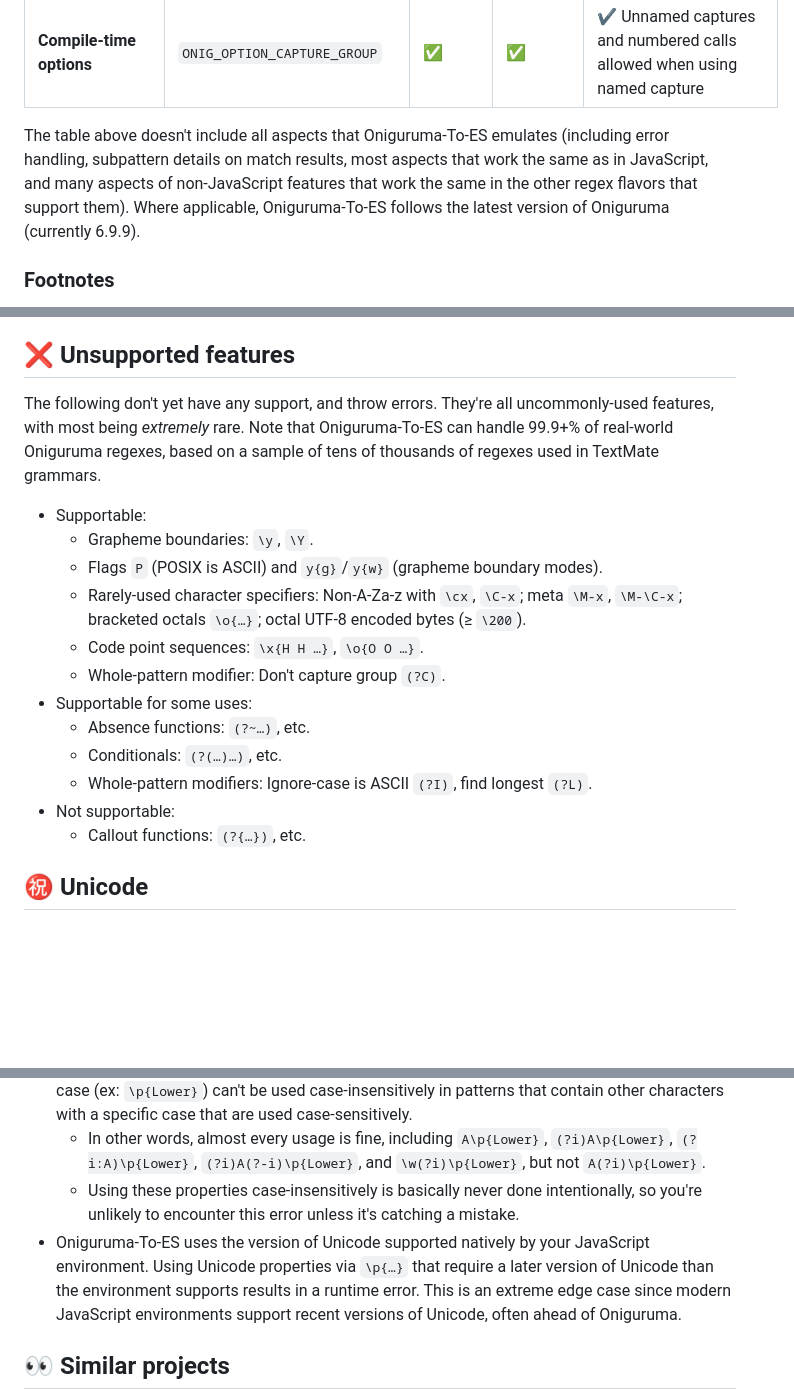
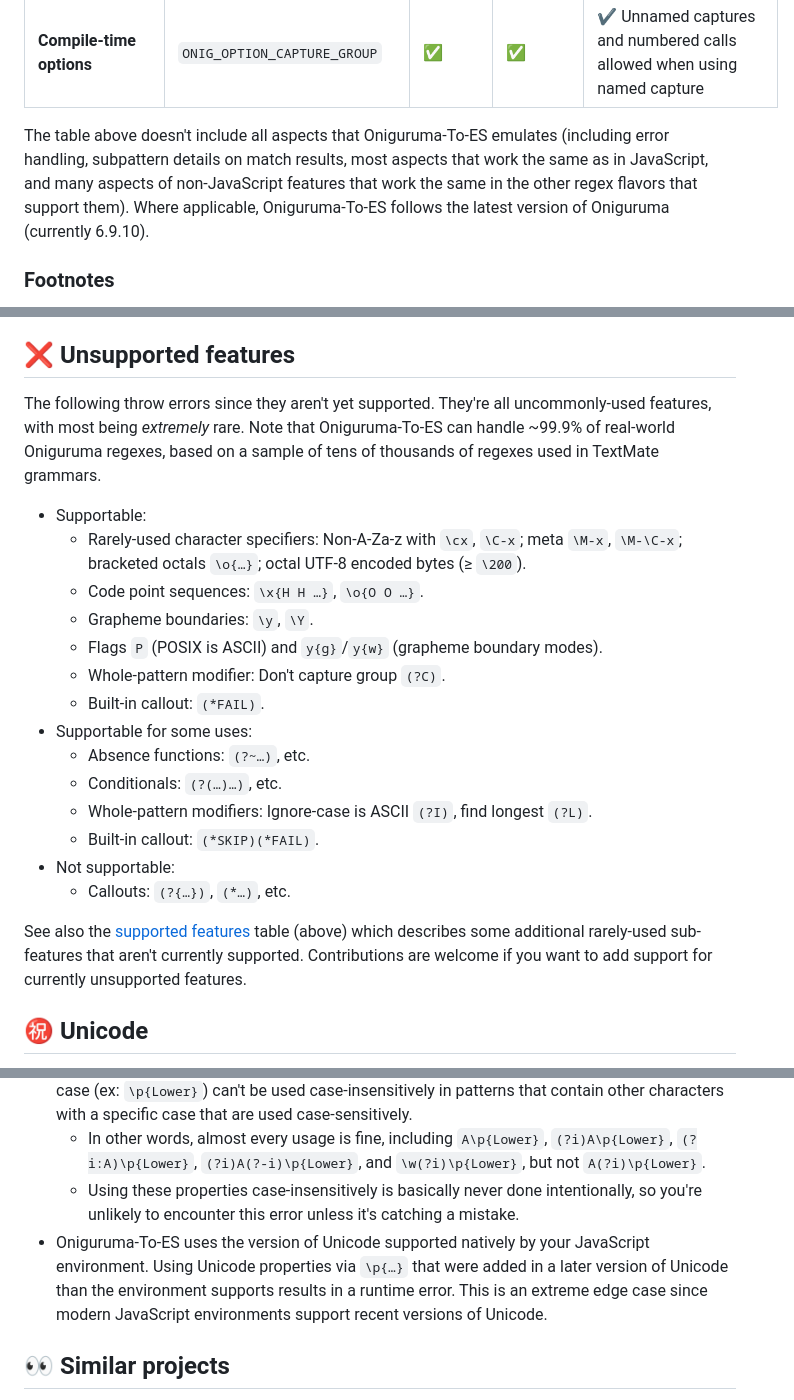
Before and after one commit to slevithan/oniguruma-to-es, a Markdown page: README.md, 3 parts joined by grey strips. Rendered like a GitHub page; blank space fills up the shorter version.

Commit message:
Readme: latest Unicode version

```diff
--- a/README.md
+++ b/README.md
@@ -940,7 +940,7 @@ Notice that nearly every feature below has at least subtle differences from Java
   </tr>
 </table>
 
-The table above doesn't include all aspects that Oniguruma-To-ES emulates (including error handling, subpattern details on match results, most aspects that work the same as in JavaScript, and many aspects of non-JavaScript features that work the same in the other regex flavors that support them). Where applicable, Oniguruma-To-ES follows the latest version of Oniguruma (currently 6.9.9).
+The table above doesn't include all aspects that Oniguruma-To-ES emulates (including error handling, subpattern details on match results, most aspects that work the same as in JavaScript, and many aspects of non-JavaScript features that work the same in the other regex flavors that support them). Where applicable, Oniguruma-To-ES follows the latest version of Oniguruma (currently 6.9.10).
 
 ### Footnotes
 
@@ -953,20 +953,24 @@ The table above doesn't include all aspects that Oniguruma-To-ES emulates (inclu
 
 ## ❌ Unsupported features
 
-The following don't yet have any support, and throw errors. They're all uncommonly-used features, with most being *extremely* rare. Note that Oniguruma-To-ES can handle 99.9+% of real-world Oniguruma regexes, based on a sample of tens of thousands of regexes used in TextMate grammars.
+The following throw errors since they aren't yet supported. They're all uncommonly-used features, with most being *extremely* rare. Note that Oniguruma-To-ES can handle ~99.9% of real-world Oniguruma regexes, based on a sample of tens of thousands of regexes used in TextMate grammars.
 
 - Supportable:
+  - Rarely-used character specifiers: Non-A-Za-z with `\cx`, `\C-x`; meta `\M-x`, `\M-\C-x`; bracketed octals `\o{…}`; octal UTF-8 encoded bytes (≥ `\200`).
+  - Code point sequences: `\x{H H …}`, `\o{O O …}`.
   - Grapheme boundaries: `\y`, `\Y`.
   - Flags `P` (POSIX is ASCII) and `y{g}`/`y{w}` (grapheme boundary modes).
-  - Rarely-used character specifiers: Non-A-Za-z with `\cx`, `\C-x`; meta `\M-x`, `\M-\C-x`; bracketed octals `\o{…}`; octal UTF-8 encoded bytes (≥ `\200`).
-  - Code point sequences: `\x{H H …}`, `\o{O O …}`.
   - Whole-pattern modifier: Don't capture group `(?C)`.
+  - Built-in callout: `(*FAIL)`.
 - Supportable for some uses:
   - Absence functions: `(?~…)`, etc.
   - Conditionals: `(?(…)…)`, etc.
   - Whole-pattern modifiers: Ignore-case is ASCII `(?I)`, find longest `(?L)`.
+  - Built-in callout: `(*SKIP)(*FAIL)`.
 - Not supportable:
-  - Callout functions: `(?{…})`, etc.
+  - Callouts: `(?{…})`, `(*…)`, etc.
+
+See also the [supported features](#-supported-features) table (above) which describes some additional rarely-used sub-features that aren't currently supported. Contributions are welcome if you want to add support for currently unsupported features.
 
 <a name="unicode"></a>
 ## ㊗️ Unicode
@@ -979,7 +983,7 @@ Oniguruma-To-ES focuses on being lightweight to make it better for use in browse
 - With targets before `ES2025`, a handful of Unicode properties that target a specific character case (ex: `\p{Lower}`) can't be used case-insensitively in patterns that contain other characters with a specific case that are used case-sensitively.
   - In other words, almost every usage is fine, including `A\p{Lower}`, `(?i)A\p{Lower}`, `(?i:A)\p{Lower}`, `(?i)A(?-i)\p{Lower}`, and `\w(?i)\p{Lower}`, but not `A(?i)\p{Lower}`.
   - Using these properties case-insensitively is basically never done intentionally, so you're unlikely to encounter this error unless it's catching a mistake.
-- Oniguruma-To-ES uses the version of Unicode supported natively by your JavaScript environment. Using Unicode properties via `\p{…}` that require a later version of Unicode than the environment supports results in a runtime error. This is an extreme edge case since modern JavaScript environments support recent versions of Unicode, often ahead of Oniguruma.
+- Oniguruma-To-ES uses the version of Unicode supported natively by your JavaScript environment. Using Unicode properties via `\p{…}` that were added in a later version of Unicode than the environment supports results in a runtime error. This is an extreme edge case since modern JavaScript environments support recent versions of Unicode.
 
 ## 👀 Similar projects
 
```
